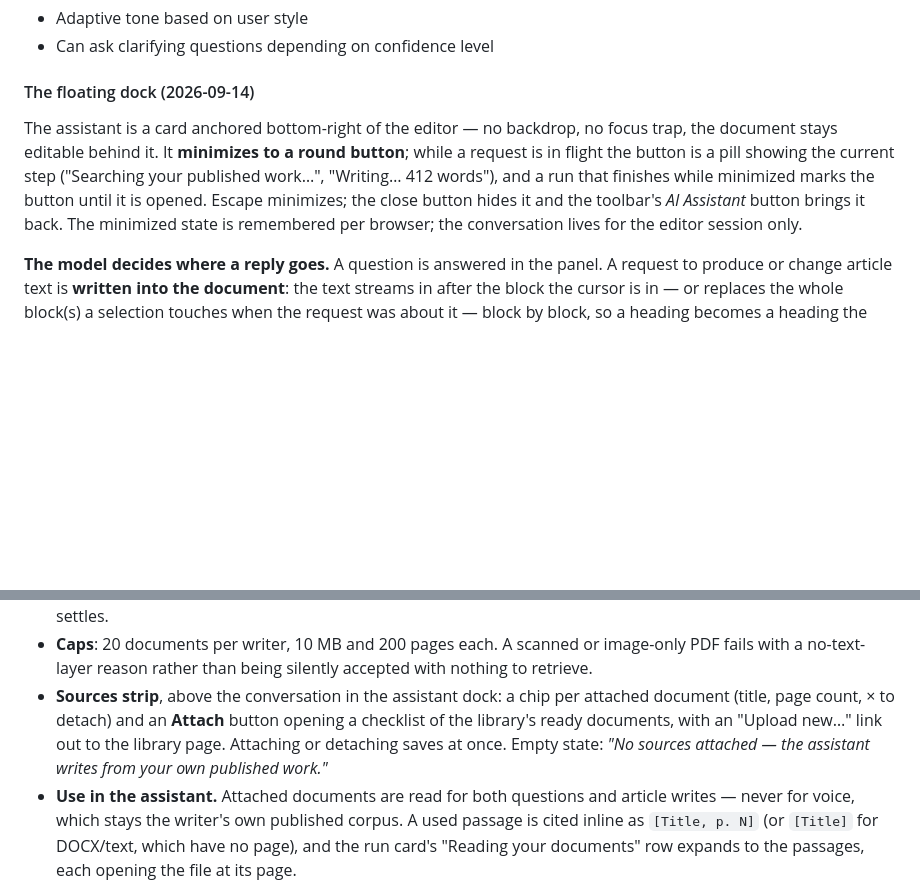
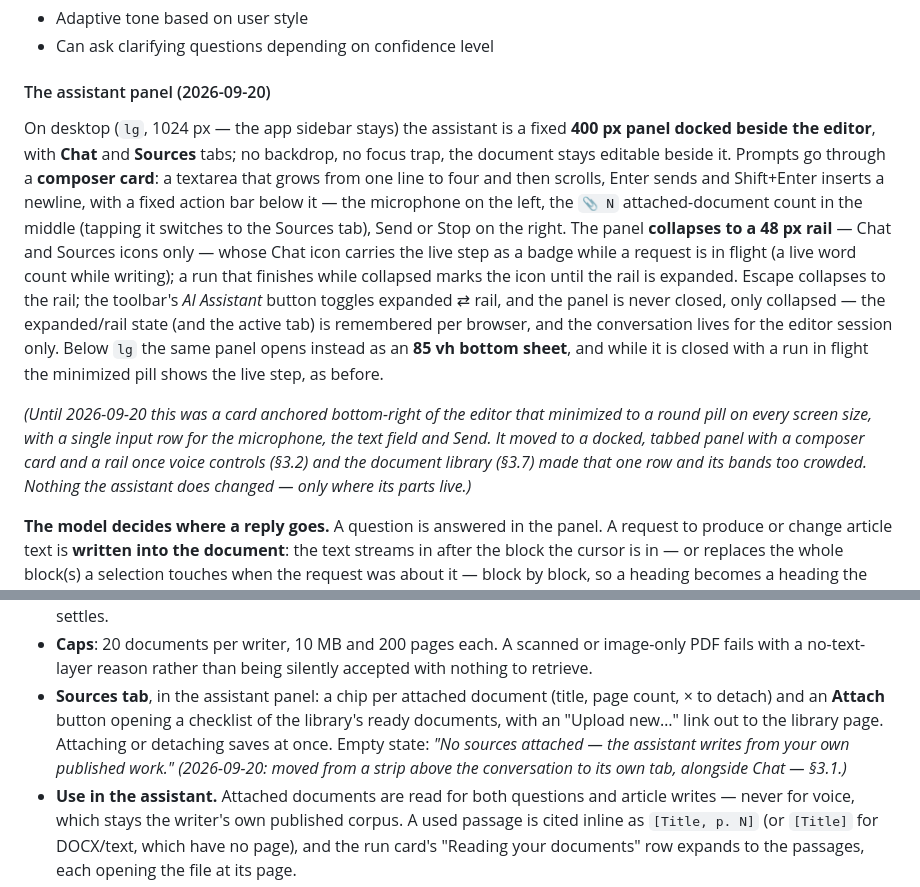
Before and after one commit to inkwell-dev/spec.inkwell.ai, a Markdown page: 2-features.md, 2 parts joined by grey strips. Rendered like a GitHub page; blank space fills up the shorter version.

Commit message:
docs: assistant becomes a docked, tabbed side panel

```diff
--- a/2-features.md
+++ b/2-features.md
@@ -259,16 +259,32 @@ A contextual AI assistant integrated into the editor.
 - Adaptive tone based on user style
 - Can ask clarifying questions depending on confidence level
 
-#### The floating dock (2026-09-14)
+#### The assistant panel (2026-09-20)
 
-The assistant is a card anchored bottom-right of the editor — no backdrop, no
-focus trap, the document stays editable behind it. It **minimizes to a round
-button**; while a request is in flight the button is a pill showing the current
-step ("Searching your published work…", "Writing… 412 words"), and a run that
-finishes while minimized marks the button until it is opened. Escape minimizes;
-the close button hides it and the toolbar's *AI Assistant* button brings it
-back. The minimized state is remembered per browser; the conversation lives for
-the editor session only.
+On desktop (`lg`, 1024 px — the app sidebar stays) the assistant is a fixed
+**400 px panel docked beside the editor**, with **Chat** and **Sources**
+tabs; no backdrop, no focus trap, the document stays editable beside it.
+Prompts go through a **composer card**: a textarea that grows from one line
+to four and then scrolls, Enter sends and Shift+Enter inserts a newline,
+with a fixed action bar below it — the microphone on the left, the `📎 N`
+attached-document count in the middle (tapping it switches to the Sources
+tab), Send or Stop on the right. The panel **collapses to a 48 px rail** —
+Chat and Sources icons only — whose Chat icon carries the live step as a
+badge while a request is in flight (a live word count while writing); a run
+that finishes while collapsed marks the icon until the rail is expanded.
+Escape collapses to the rail; the toolbar's *AI Assistant* button toggles
+expanded ⇄ rail, and the panel is never closed, only collapsed — the
+expanded/rail state (and the active tab) is remembered per browser, and the
+conversation lives for the editor session only. Below `lg` the same panel
+opens instead as an **85 vh bottom sheet**, and while it is closed with a
+run in flight the minimized pill shows the live step, as before.
+
+*(Until 2026-09-20 this was a card anchored bottom-right of the editor that
+minimized to a round pill on every screen size, with a single input row for
+the microphone, the text field and Send. It moved to a docked, tabbed panel
+with a composer card and a rail once voice controls (§3.2) and the document
+library (§3.7) made that one row and its bands too crowded. Nothing the
+assistant does changed — only where its parts live.)*
 
 **The model decides where a reply goes.** A question is answered in the panel.
 A request to produce or change article text is **written into the document**:
@@ -398,12 +414,13 @@ voice.
 - **Caps**: 20 documents per writer, 10 MB and 200 pages each. A scanned or
   image-only PDF fails with a no-text-layer reason rather than being
   silently accepted with nothing to retrieve.
-- **Sources strip**, above the conversation in the assistant dock: a chip per
-  attached document (title, page count, × to detach) and an **Attach** button
-  opening a checklist of the library's ready documents, with an "Upload
-  new…" link out to the library page. Attaching or detaching saves at once.
-  Empty state: *"No sources attached — the assistant writes from your own
-  published work."*
+- **Sources tab**, in the assistant panel: a chip per attached document
+  (title, page count, × to detach) and an **Attach** button opening a
+  checklist of the library's ready documents, with an "Upload new…" link out
+  to the library page. Attaching or detaching saves at once. Empty state:
+  *"No sources attached — the assistant writes from your own published
+  work."* *(2026-09-20: moved from a strip above the conversation to its own
+  tab, alongside Chat — §3.1.)*
 - **Use in the assistant.** Attached documents are read for both questions
   and article writes — never for voice, which stays the writer's own
   published corpus. A used passage is cited inline as `[Title, p. N]` (or
```
Also changed, not shown: 10-requirements.md (+1 -1 lines), 3-user-flows.md (+8 -4 lines).
